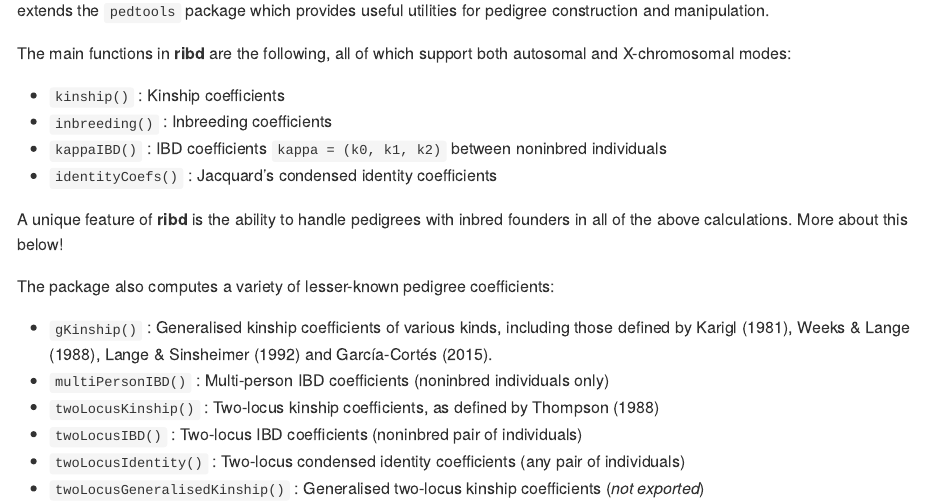
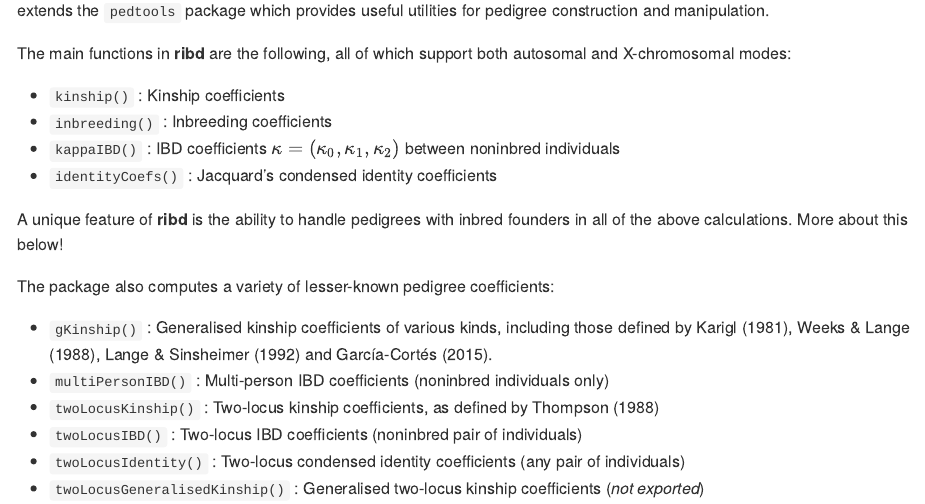
Before and after one commit to magnusdv/ribd, an R Markdown document (README.Rmd): the page in a window 1100 px wide, from 210 px down. Rendered offline with R 4.5, knitr and Pandoc, with nearby package versions; some code elsewhere in the file could not run offline; badge pictures from the web are left out.

Commit message:
Test latex code in README

```diff
--- a/README.Rmd
+++ b/README.Rmd
@@ -30,7 +30,7 @@ The main functions in **ribd** are the following, all of which support both auto
 
 * `kinship()` : Kinship coefficients
 * `inbreeding()` : Inbreeding coefficients
-* `kappaIBD()` : IBD coefficients `kappa = (k0, k1, k2)` between noninbred individuals
+* `kappaIBD()` : IBD coefficients $\kappa = (\kappa_0, \kappa_1, \kappa_2)$ between noninbred individuals
 * `identityCoefs()` : Jacquard's condensed identity coefficients
 
 A unique feature of **ribd** is the ability to handle pedigrees with inbred founders in all of the above calculations. More about this below!
```
Also changed, not shown: README.md.
